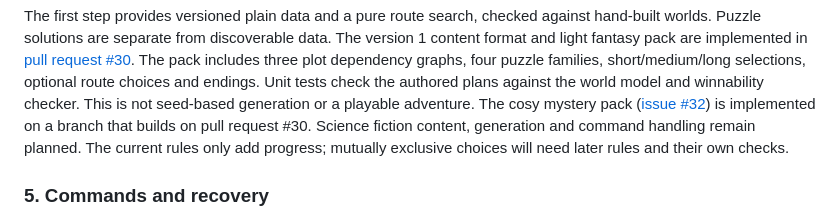
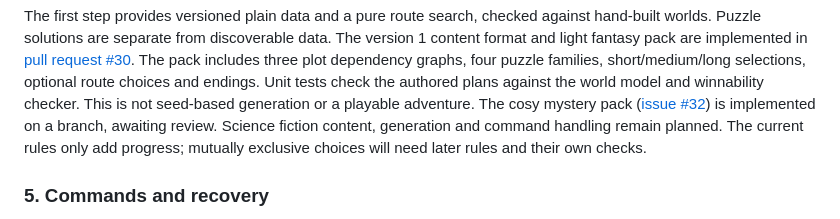
Before and after one commit to juadielon/textQuest, a Markdown page: ROADMAP.md, the part around the change. Drawn GitHub-style.

Commit message:
docs(roadmap): note pull request 30 has merged
Refs: #32

```diff
--- a/ROADMAP.md
+++ b/ROADMAP.md
@@ -81,7 +81,7 @@ families, short/medium/long selections, optional route choices and endings.
 Unit tests check the authored plans against the world model and winnability
 checker. This is not seed-based generation or a playable adventure.
 The cosy mystery pack ([issue #32](https://github.com/juadielon/textQuest/issues/32))
-is implemented on a branch that builds on pull request #30.
+is implemented on a branch, awaiting review.
 Science fiction content, generation and command handling
 remain planned. The current rules only add progress; mutually exclusive
 choices will need later rules and their own checks.
```
